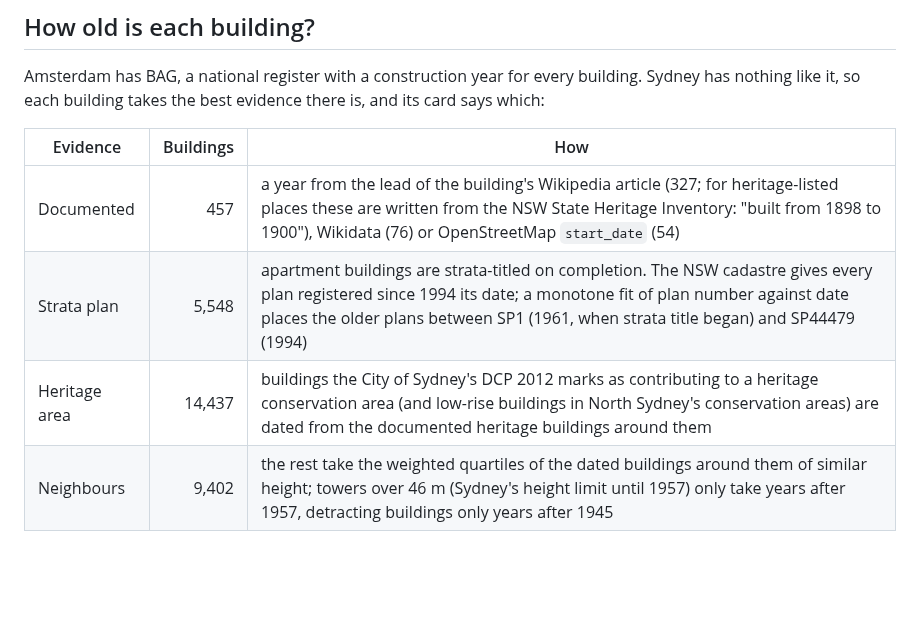
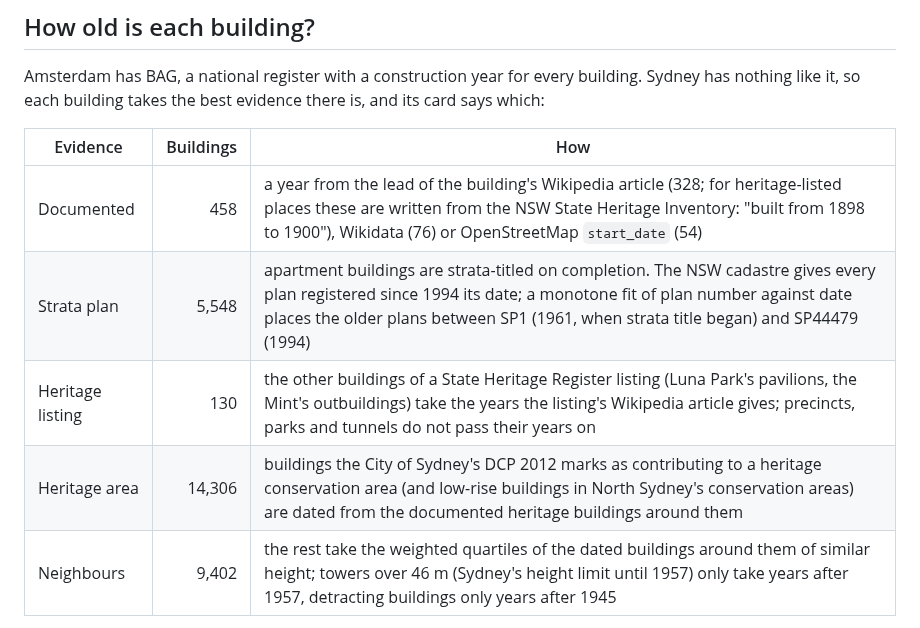
Before and after one commit to amarashi/SydMap, a Markdown page: README.md, the part around the change. Drawn GitHub-style; blank space fills up the shorter version.

```diff
--- a/README.md
+++ b/README.md
@@ -51,9 +51,10 @@ each building takes the best evidence there is, and its card says which:
 
 | Evidence | Buildings | How |
 |---|---:|---|
-| Documented | 457 | a year from the lead of the building's Wikipedia article (327; for heritage-listed places these are written from the NSW State Heritage Inventory: "built from 1898 to 1900"), Wikidata (76) or OpenStreetMap `start_date` (54) |
+| Documented | 458 | a year from the lead of the building's Wikipedia article (328; for heritage-listed places these are written from the NSW State Heritage Inventory: "built from 1898 to 1900"), Wikidata (76) or OpenStreetMap `start_date` (54) |
 | Strata plan | 5,548 | apartment buildings are strata-titled on completion. The NSW cadastre gives every plan registered since 1994 its date; a monotone fit of plan number against date places the older plans between SP1 (1961, when strata title began) and SP44479 (1994) |
-| Heritage area | 14,437 | buildings the City of Sydney's DCP 2012 marks as contributing to a heritage conservation area (and low-rise buildings in North Sydney's conservation areas) are dated from the documented heritage buildings around them |
+| Heritage listing | 130 | the other buildings of a State Heritage Register listing (Luna Park's pavilions, the Mint's outbuildings) take the years the listing's Wikipedia article gives; precincts, parks and tunnels do not pass their years on |
+| Heritage area | 14,306 | buildings the City of Sydney's DCP 2012 marks as contributing to a heritage conservation area (and low-rise buildings in North Sydney's conservation areas) are dated from the documented heritage buildings around them |
 | Neighbours | 9,402 | the rest take the weighted quartiles of the dated buildings around them of similar height; towers over 46 m (Sydney's height limit until 1957) only take years after 1957, detracting buildings only years after 1945 |
 
 Estimated years (everything but the first row) are spread within their range so the film does not drop a suburb in a
```
Also changed, not shown: design/README.md (+1 -1 lines), docs/rustgis-period-map.png, 6 other files.
